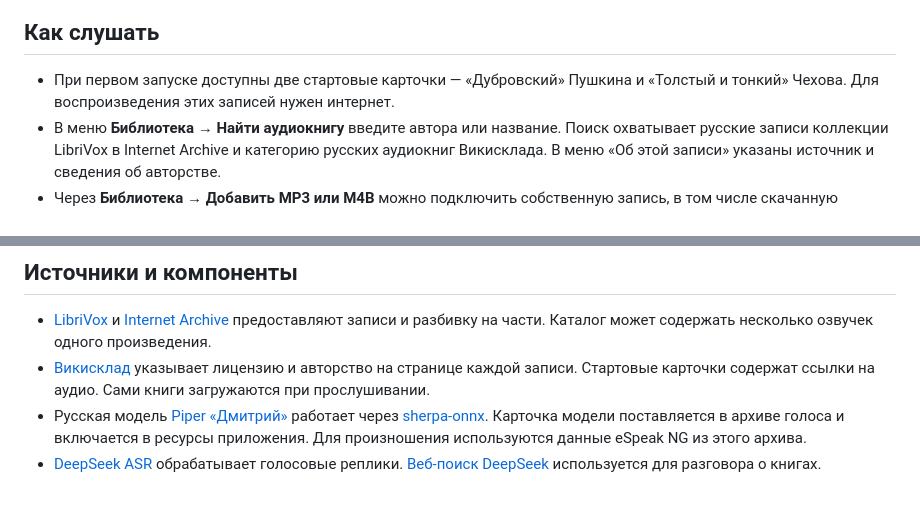
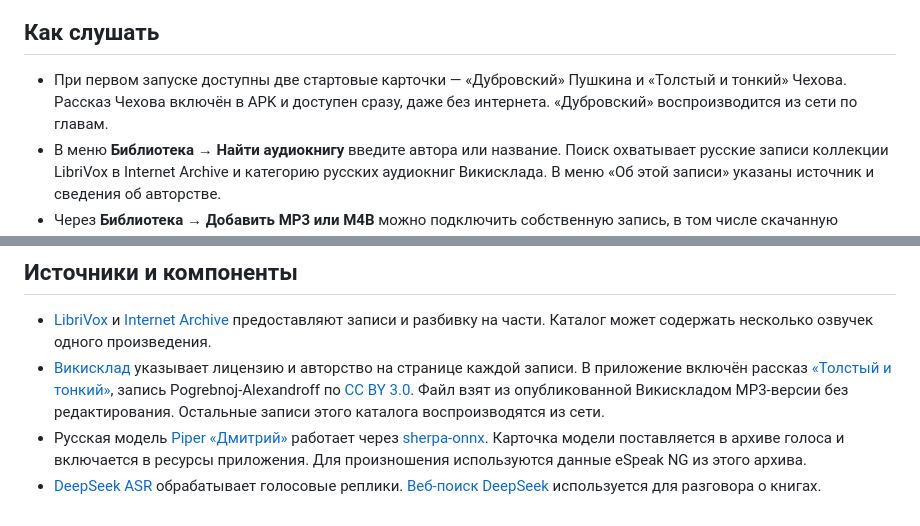
Before and after one commit to Ramnck/slukholist, a Markdown page: README.md, 2 parts joined by grey strips. GitHub-like rendering.

Commit message:
Include a licensed offline audiobook and prefer mobile audio streams

```diff
--- a/README.md
+++ b/README.md
@@ -13,7 +13,7 @@ Android-плеер для слабовидящего слушателя. На о
 
 ## Как слушать
 
-- При первом запуске доступны две стартовые карточки — «Дубровский» Пушкина и «Толстый и тонкий» Чехова. Для воспроизведения этих записей нужен интернет.
+- При первом запуске доступны две стартовые карточки — «Дубровский» Пушкина и «Толстый и тонкий» Чехова. Рассказ Чехова включён в APK и доступен сразу, даже без интернета. «Дубровский» воспроизводится из сети по главам.
 - В меню **Библиотека → Найти аудиокнигу** введите автора или название. Поиск охватывает русские записи коллекции LibriVox в Internet Archive и категорию русских аудиокниг Викисклада. В меню «Об этой записи» указаны источник и сведения об авторстве.
 - Через **Библиотека → Добавить MP3 или M4B** можно подключить собственную запись, в том числе скачанную покупку. Несколько выбранных файлов становятся главами одной книги в порядке имён. M4B воспроизводится как один файл с запоминанием позиции.
 - На паузе и во время чтения приложение сохраняет главу и позицию внутри записи. При перевороте экраном вниз примерно на секунду плеер ставит книгу на паузу. Поднимите телефон и нажмите «Продолжить». Для фонового чтения используется медиасервис Android.
@@ -45,6 +45,6 @@ adb install -r app/build/outputs/apk/debug/app-debug.apk
 ## Источники и компоненты
 
 - [LibriVox](https://librivox.org/) и [Internet Archive](https://archive.org/details/librivoxaudio) предоставляют записи и разбивку на части. Каталог может содержать несколько озвучек одного произведения.
-- [Викисклад](https://commons.wikimedia.org/wiki/Category:Audiobooks_in_Russian) указывает лицензию и авторство на странице каждой записи. Стартовые карточки содержат ссылки на аудио. Сами книги загружаются при прослушивании.
+- [Викисклад](https://commons.wikimedia.org/wiki/Category:Audiobooks_in_Russian) указывает лицензию и авторство на странице каждой записи. В приложение включён рассказ [«Толстый и тонкий»](https://commons.wikimedia.org/wiki/Special:Redirect/page/33928834), запись Pogrebnoj-Alexandroff по [CC BY 3.0](https://creativecommons.org/licenses/by/3.0/). Файл взят из опубликованной Викискладом MP3-версии без редактирования. Остальные записи этого каталога воспроизводятся из сети.
 - Русская модель [Piper «Дмитрий»](https://k2-fsa.github.io/sherpa/onnx/tts/all/Russian/vits-piper-ru_RU-dmitri-medium.html) работает через [sherpa-onnx](https://github.com/k2-fsa/sherpa-onnx). Карточка модели поставляется в архиве голоса и включается в ресурсы приложения. Для произношения используются данные eSpeak NG из этого архива.
 - [DeepSeek ASR](https://api-docs.deepseek.com/guides/asr/) обрабатывает голосовые реплики. [Веб-поиск DeepSeek](https://api-docs.deepseek.com/guides/web_tools/) используется для разговора о книгах.
```
Also changed, not shown: docs/screens/portrait.png, docs/screens/unfolded.png, 7 other files.
